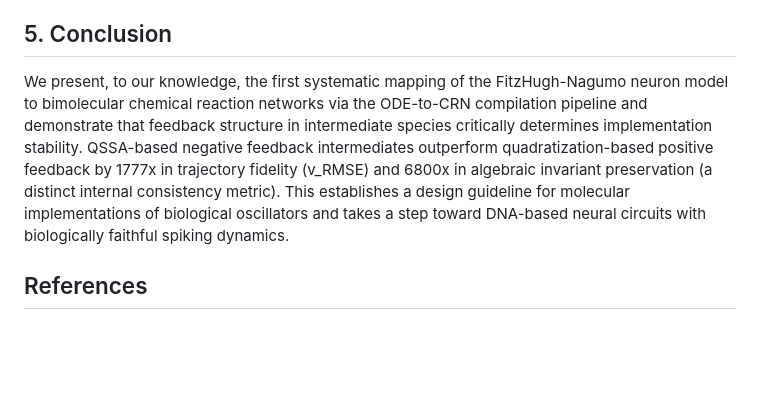
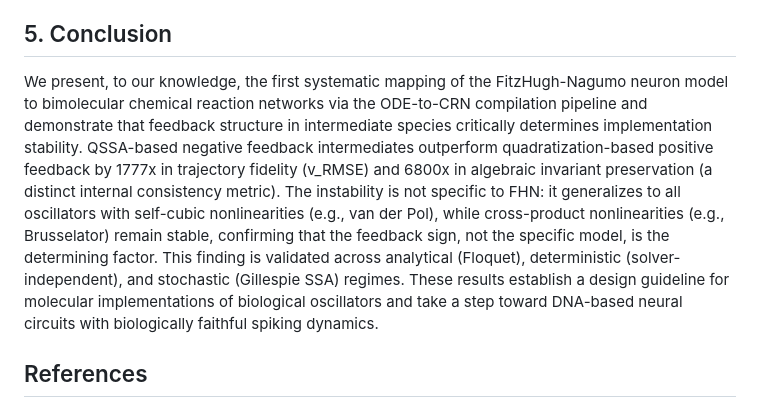
Before and after one commit to tsubasa-rsrch/research-papers, a Markdown page: papers/dna-fhn-crn/paper_dna_fhn_crn.md, the part around one of its changes. Drawn GitHub-style; blank space fills up the shorter version.

```diff
--- a/papers/dna-fhn-crn/paper_dna_fhn_crn.md
+++ b/papers/dna-fhn-crn/paper_dna_fhn_crn.md
@@ -205,7 +205,7 @@ Our comparison shows that implementation choice is not a neutral step in ODE-to-
 
 ## 5. Conclusion
 
-We present, to our knowledge, the first systematic mapping of the FitzHugh-Nagumo neuron model to bimolecular chemical reaction networks via the ODE-to-CRN compilation pipeline and demonstrate that feedback structure in intermediate species critically determines implementation stability. QSSA-based negative feedback intermediates outperform quadratization-based positive feedback by 1777x in trajectory fidelity (v_RMSE) and 6800x in algebraic invariant preservation (a distinct internal consistency metric). This establishes a design guideline for molecular implementations of biological oscillators and takes a step toward DNA-based neural circuits with biologically faithful spiking dynamics.
+We present, to our knowledge, the first systematic mapping of the FitzHugh-Nagumo neuron model to bimolecular chemical reaction networks via the ODE-to-CRN compilation pipeline and demonstrate that feedback structure in intermediate species critically determines implementation stability. QSSA-based negative feedback intermediates outperform quadratization-based positive feedback by 1777x in trajectory fidelity (v_RMSE) and 6800x in algebraic invariant preservation (a distinct internal consistency metric). The instability is not specific to FHN: it generalizes to all oscillators with self-cubic nonlinearities (e.g., van der Pol), while cross-product nonlinearities (e.g., Brusselator) remain stable, confirming that the feedback sign, not the specific model, is the determining factor. This finding is validated across analytical (Floquet), deterministic (solver-independent), and stochastic (Gillespie SSA) regimes. These results establish a design guideline for molecular implementations of biological oscillators and take a step toward DNA-based neural circuits with biologically faithful spiking dynamics.
 
 ## References
 
```
Also changed, not shown: other parts of papers/dna-fhn-crn/paper_dna_fhn_crn.md (+5 -5 lines).
